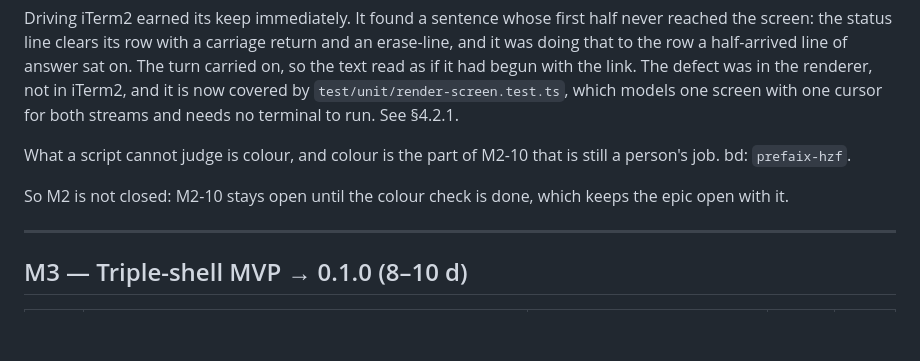
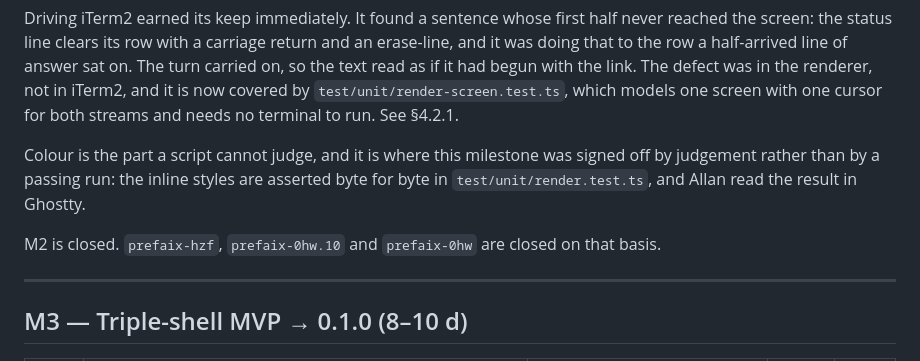
Before and after one commit to MiraiForge/prefaix, a Markdown page: docs/ROADMAP.md, the part around the change. Rendered like a GitHub page; blank space fills up the shorter version.

Commit message:
Close M2
All ten tasks are done and the exit criterion is met: the real pi bridge
run, and a visual check in two terminals — Ghostty read by a person,
iTerm2 driven as the real rendering target.

prefaix-hzf, prefaix-0hw.10 and prefaix-0hw are closed. Colour is where
this was signed off by judgement rather than by a passing run; the
inline styles are asserted byte for byte in the render tests, and the
run that found the erased sentence left a screen model behind so the
next one of those is a plain vitest failure.

```diff
--- a/docs/ROADMAP.md
+++ b/docs/ROADMAP.md
@@ -113,11 +113,13 @@ the link. The defect was in the renderer, not in iTerm2, and it is now covered
 by `test/unit/render-screen.test.ts`, which models one screen with one cursor
 for both streams and needs no terminal to run. See §4.2.1.
 
-What a script cannot judge is colour, and colour is the part of M2-10 that is
-still a person's job. bd: `prefaix-hzf`.
+Colour is the part a script cannot judge, and it is where this milestone was
+signed off by judgement rather than by a passing run: the inline styles are
+asserted byte for byte in `test/unit/render.test.ts`, and Allan read the result
+in Ghostty.
 
-So M2 is not closed: M2-10 stays open until the colour check is done, which
-keeps the epic open with it.
+M2 is closed. `prefaix-hzf`, `prefaix-0hw.10` and `prefaix-0hw` are closed on
+that basis.
 
 ---
 
```
